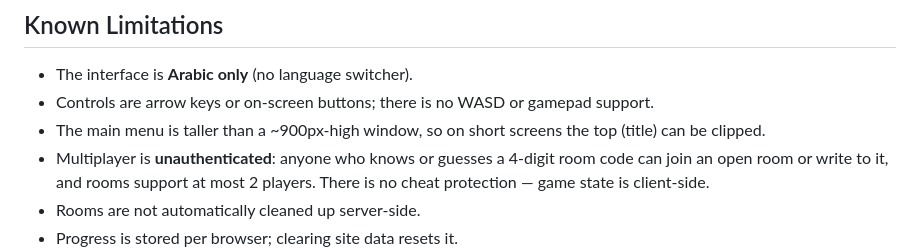
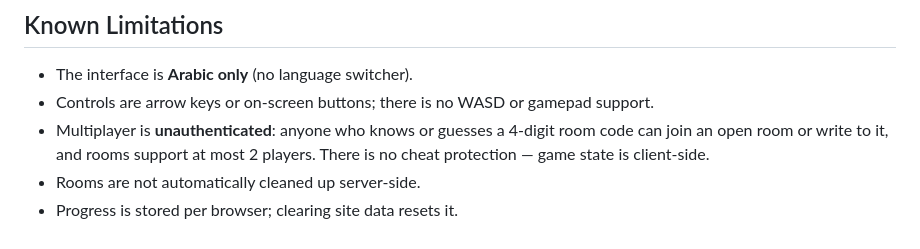
Before and after one commit to SaadOsama10/kmakimo-treasure-dive, a Markdown page: README.md, the part around the change. GitHub-like rendering.

Commit message:
Retake menu screenshot and drop the fixed clipping limitation from the README

```diff
--- a/README.md
+++ b/README.md
@@ -123,7 +123,6 @@ The Firebase SDK is loaded from Google's CDN, and multiplayer needs an internet
 
 - The interface is **Arabic only** (no language switcher).
 - Controls are arrow keys or on-screen buttons; there is no WASD or gamepad support.
-- The main menu is taller than a ~900px-high window, so on short screens the top (title) can be clipped.
 - Multiplayer is **unauthenticated**: anyone who knows or guesses a 4-digit room code can join an open room or write to it, and rooms support at most 2 players. There is no cheat protection — game state is client-side.
 - Rooms are not automatically cleaned up server-side.
 - Progress is stored per browser; clearing site data resets it.
```
Also changed, not shown: docs/screenshots/01-menu.png.
